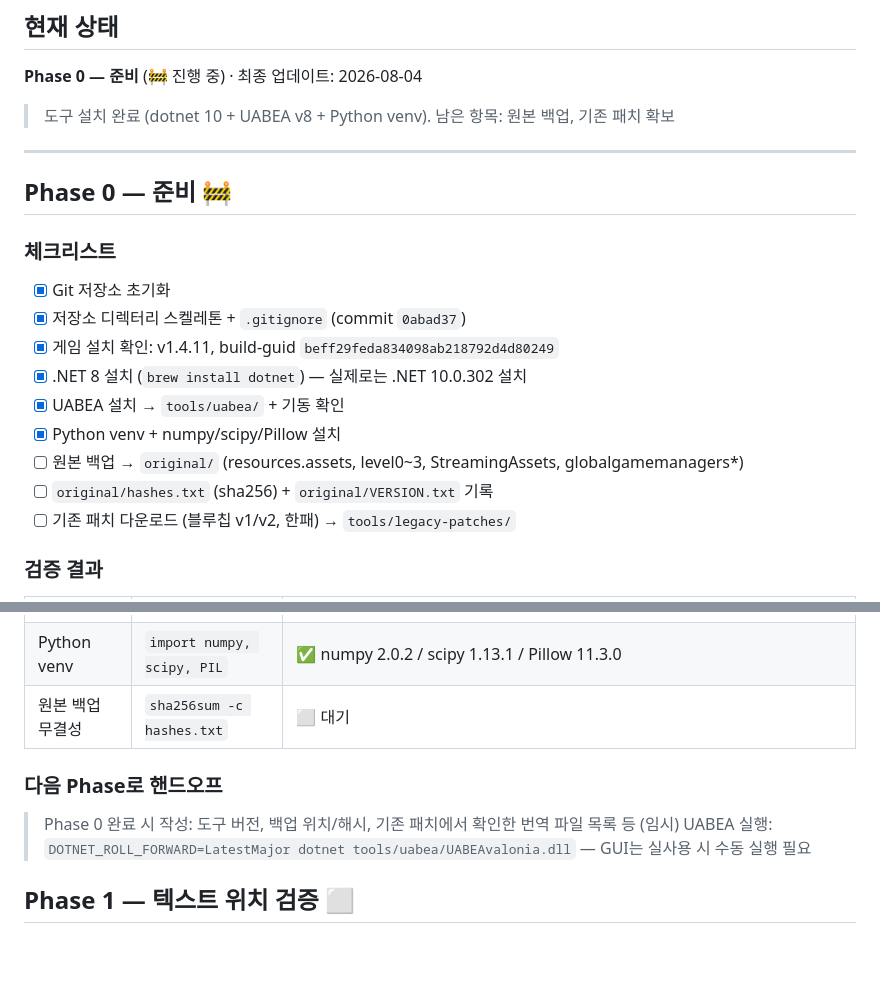
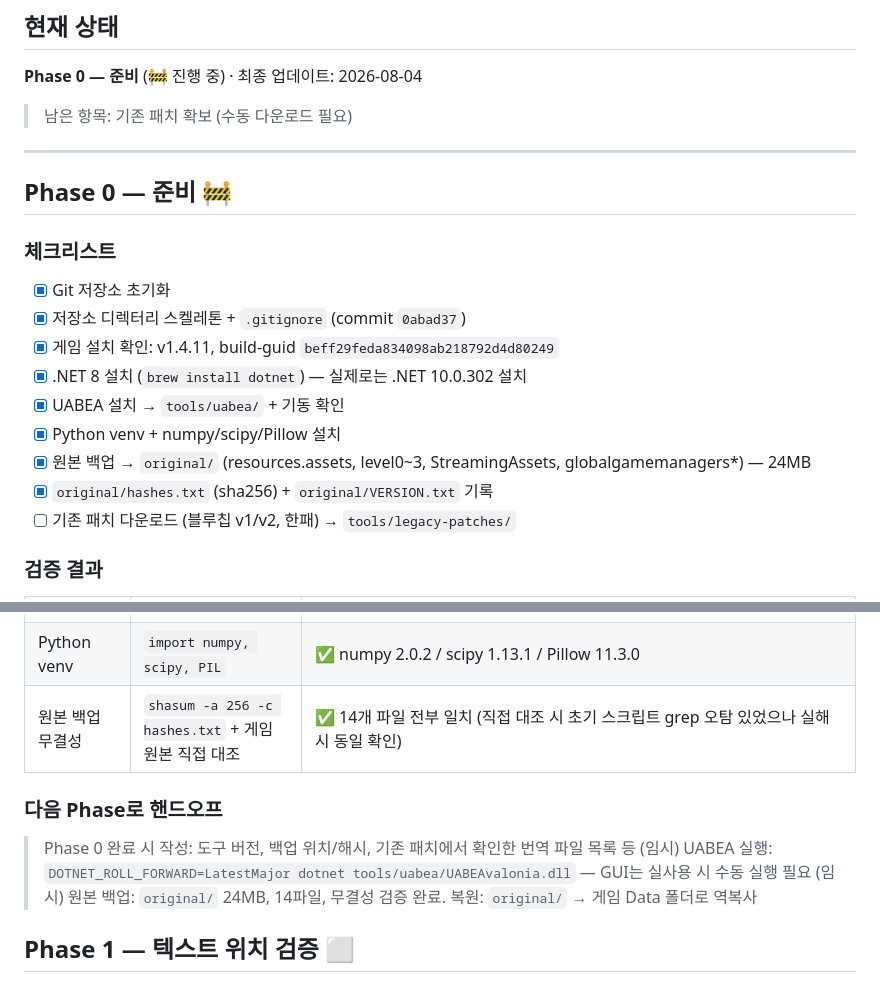
Before and after one commit to oliverne/twilight-struggle-kr-patch, a Markdown page: docs/PROGRESS.md, 2 parts joined by grey strips. Rendered like a GitHub page; blank space fills up the shorter version.

Commit message:
docs: 원본 백업 완료 및 무결성 검증 결과 기록

```diff
--- a/docs/PROGRESS.md
+++ b/docs/PROGRESS.md
@@ -6,7 +6,7 @@
 ## 현재 상태
 
 **Phase 0 — 준비** (🚧 진행 중) · 최종 업데이트: 2026-08-04
-> 도구 설치 완료 (dotnet 10 + UABEA v8 + Python venv). 남은 항목: 원본 백업, 기존 패치 확보
+> 남은 항목: 기존 패치 확보 (수동 다운로드 필요)
 
 ---
 
@@ -19,8 +19,8 @@
 - [x] .NET 8 설치 (`brew install dotnet`) — 실제로는 .NET 10.0.302 설치
 - [x] UABEA 설치 → `tools/uabea/` + 기동 확인
 - [x] Python venv + numpy/scipy/Pillow 설치
-- [ ] 원본 백업 → `original/` (resources.assets, level0~3, StreamingAssets, globalgamemanagers*)
-- [ ] `original/hashes.txt` (sha256) + `original/VERSION.txt` 기록
+- [x] 원본 백업 → `original/` (resources.assets, level0~3, StreamingAssets, globalgamemanagers*) — 24MB
+- [x] `original/hashes.txt` (sha256) + `original/VERSION.txt` 기록
 - [ ] 기존 패치 다운로드 (블루칩 v1/v2, 한패) → `tools/legacy-patches/`
 
 ### 검증 결과
@@ -32,11 +32,12 @@
 | dotnet 설치 | `dotnet --version` | ✅ 10.0.302 |
 | UABEA 기동 (macOS) | 프로세스 12초 생존 확인 | ✅ 성공 — 공식 macOS 빌드 없음 → ubuntu 빌드 + macOS 네이티브 dylib 3종 보강(SkiaSharp/HarfBuzzSharp/AvaloniaNative) + `DOTNET_ROLL_FORWARD=LatestMajor` 필요. 재현: `scripts/setup-uabea-mac.sh` |
 | Python venv | `import numpy, scipy, PIL` | ✅ numpy 2.0.2 / scipy 1.13.1 / Pillow 11.3.0 |
-| 원본 백업 무결성 | `sha256sum -c hashes.txt` | ⬜ 대기 |
+| 원본 백업 무결성 | `shasum -a 256 -c hashes.txt` + 게임 원본 직접 대조 | ✅ 14개 파일 전부 일치 (직접 대조 시 초기 스크립트 grep 오탐 있었으나 실해시 동일 확인) |
 
 ### 다음 Phase로 핸드오프
 > Phase 0 완료 시 작성: 도구 버전, 백업 위치/해시, 기존 패치에서 확인한 번역 파일 목록 등
 > (임시) UABEA 실행: `DOTNET_ROLL_FORWARD=LatestMajor dotnet tools/uabea/UABEAvalonia.dll` — GUI는 실사용 시 수동 실행 필요
+> (임시) 원본 백업: `original/` 24MB, 14파일, 무결성 검증 완료. 복원: `original/` → 게임 Data 폴더로 역복사
 
 ## Phase 1 — 텍스트 위치 검증 ⬜
 
```
